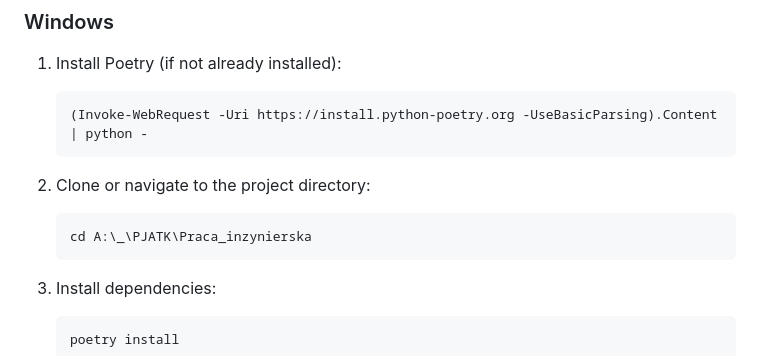
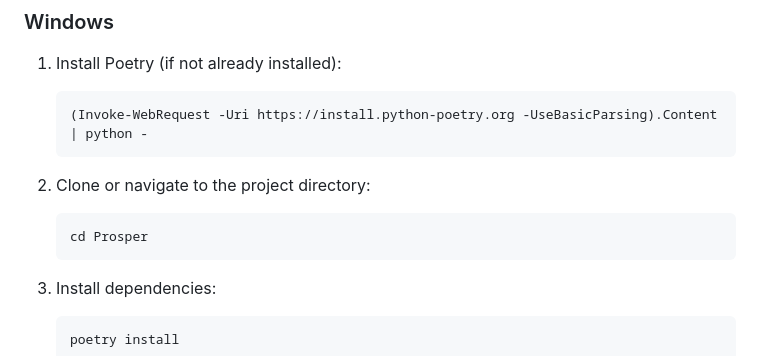
Before and after one commit to Gusiu/Prosper, a Markdown page: README.md, the part around the change. GitHub-like rendering.

````diff
--- a/README.md
+++ b/README.md
@@ -30,7 +30,7 @@ Prosper is a crypto market analysis tool for Binance SPOT data. It provides a co
 
 2. Clone or navigate to the project directory:
    ```powershell
-   cd A:\_\PJATK\Praca_inzynierska
+   cd Prosper
    ```
 
 3. Install dependencies:
````
Also changed, not shown: WINDOWS_QUICKSTART.md (+1 -3 lines).
